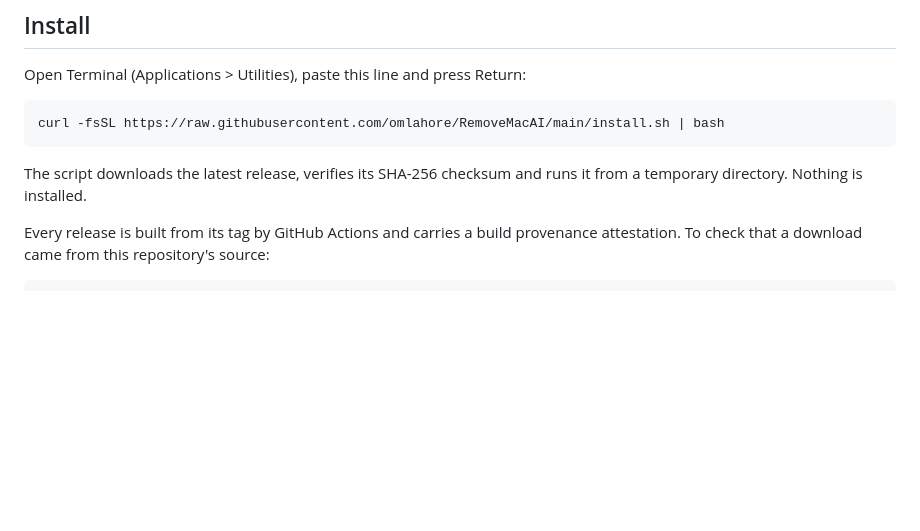
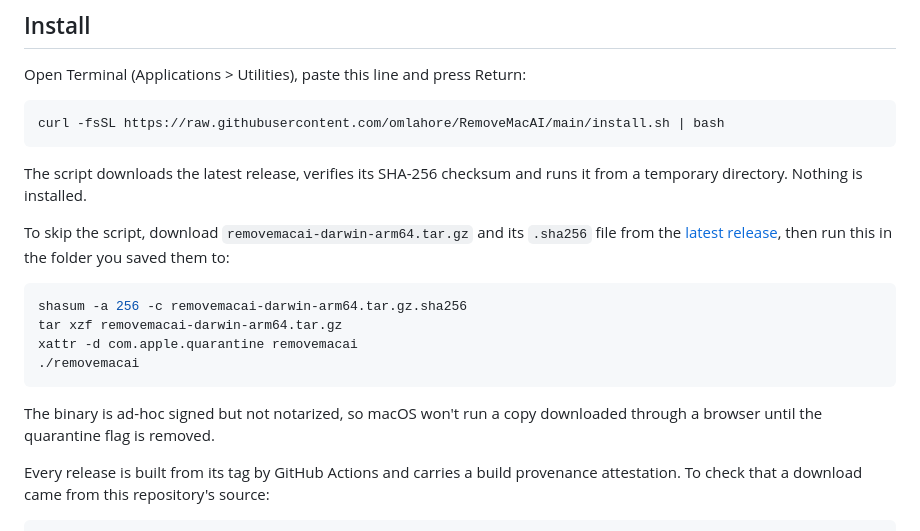
Before and after one commit to DonJone/RemoveMacAI, a Markdown page: README.md, the part around the change. Rendered like a GitHub page; blank space fills up the shorter version.

Commit message:
Document downloading the release without the install script

````diff
--- a/README.md
+++ b/README.md
@@ -27,6 +27,17 @@ curl -fsSL https://raw.githubusercontent.com/omlahore/RemoveMacAI/main/install.s
 ```
 
 The script downloads the latest release, verifies its SHA-256 checksum and runs it from a temporary directory. Nothing is installed.
+
+To skip the script, download `removemacai-darwin-arm64.tar.gz` and its `.sha256` file from the [latest release](https://github.com/omlahore/RemoveMacAI/releases/latest), then run this in the folder you saved them to:
+
+```sh
+shasum -a 256 -c removemacai-darwin-arm64.tar.gz.sha256
+tar xzf removemacai-darwin-arm64.tar.gz
+xattr -d com.apple.quarantine removemacai
+./removemacai
+```
+
+The binary is ad-hoc signed but not notarized, so macOS won't run a copy downloaded through a browser until the quarantine flag is removed.
 
 Every release is built from its tag by GitHub Actions and carries a build provenance attestation. To check that a download came from this repository's source:
 
````
